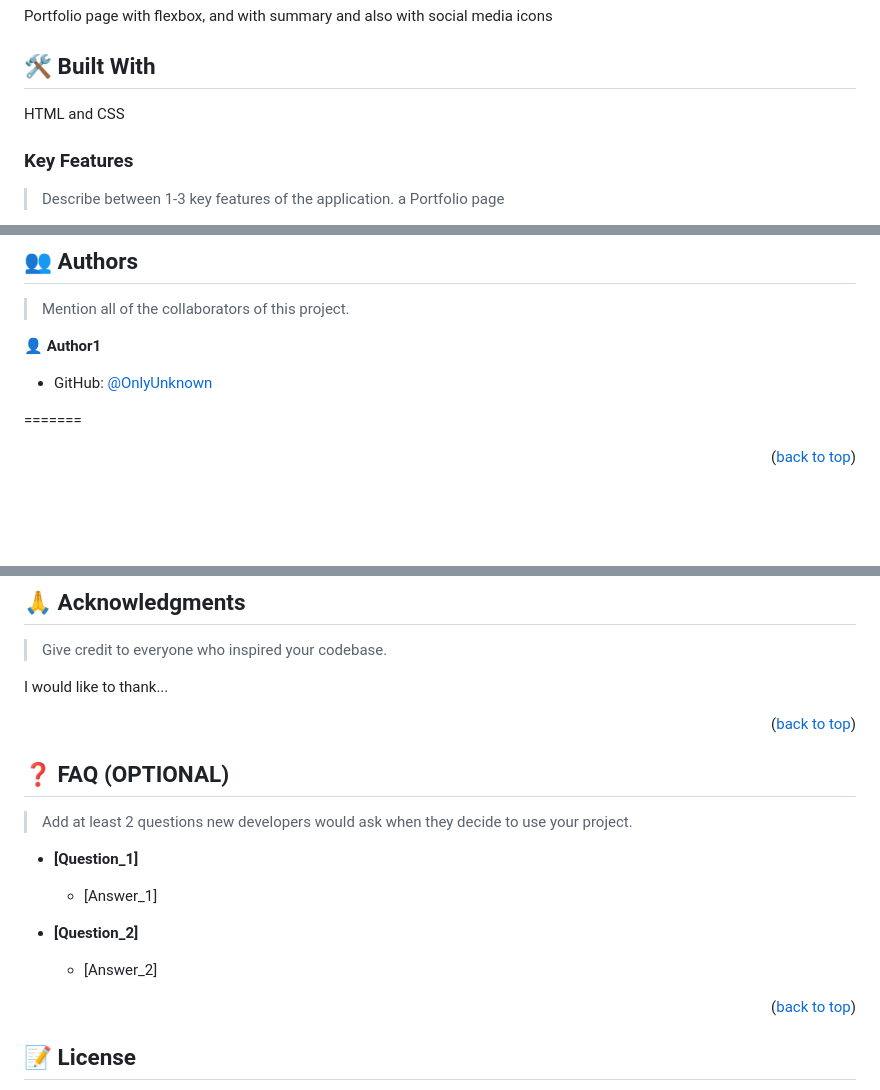
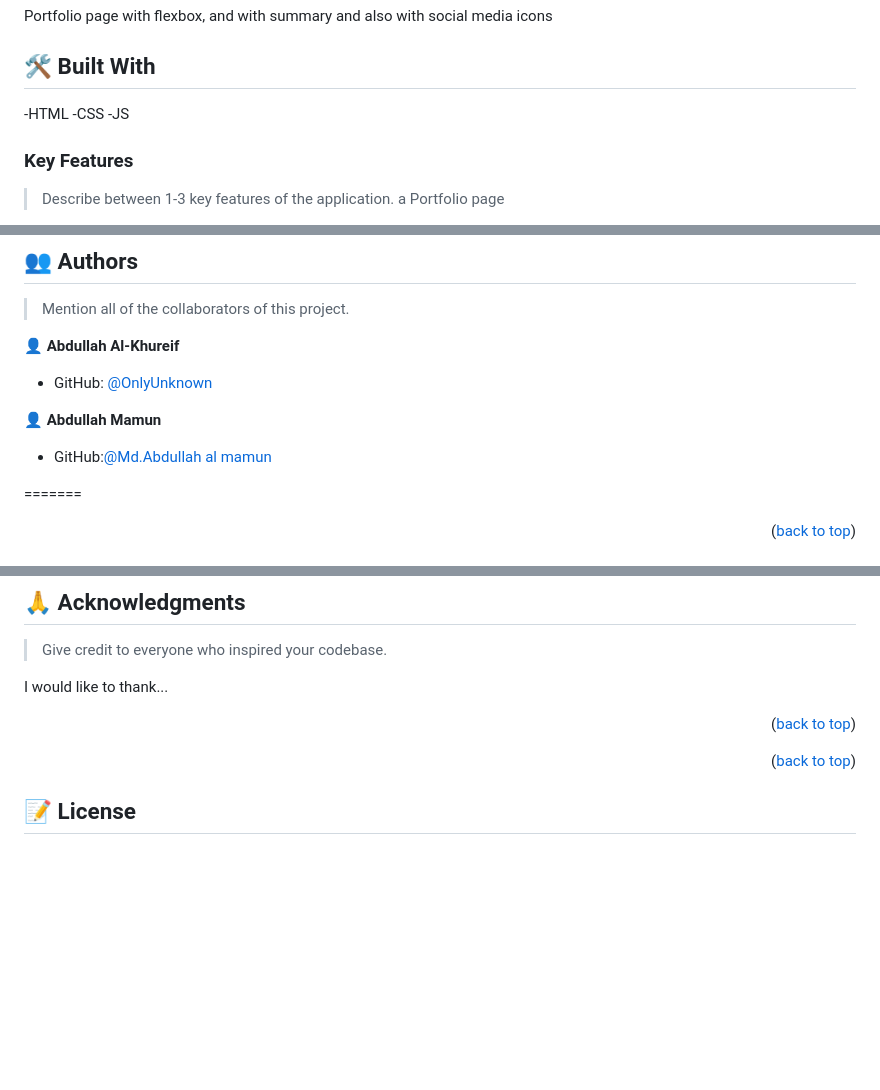
Before and after one commit to OnlyUnknown/portfolio-mobile-first, a Markdown page: README.md, 3 parts joined by grey strips. Drawn GitHub-style; blank space fills up the shorter version.

Commit message:
Update README.md
Read.me has been updated

```diff
--- a/README.md
+++ b/README.md
@@ -68,8 +68,9 @@ After you're finished please remove all the comments and instructions!
 Portfolio page with flexbox, and with summary and also with social media icons
 
 ## 🛠 Built With <a name="built-with"></a>
-HTML and CSS
-
+-HTML
+-CSS
+-JS
 
 
 <!-- Features -->
@@ -184,9 +186,13 @@ Example:
 
 > Mention all of the collaborators of this project.
 
-👤 **Author1**
+👤 **Abdullah Al-Khureif**
 
 - GitHub: [@OnlyUnknown](https://github.com/OnlyUnknown)
+
+👤 **Abdullah Mamun**
+
+- GitHub:[@Md.Abdullah al mamun](https://github.com/dev-mamun)
 
 =======
 
@@ -234,19 +240,6 @@ I would like to thank...
 
 <p align="right">(<a href="#readme-top">back to top</a>)</p>
 
-<!-- FAQ (optional) -->
-
-## ❓ FAQ (OPTIONAL) <a name="faq"></a>
-
-> Add at least 2 questions new developers would ask when they decide to use your project.
-
-- **[Question_1]**
-
-  - [Answer_1]
-
-- **[Question_2]**
-
-  - [Answer_2]
 
 <p align="right">(<a href="#readme-top">back to top</a>)</p>
 
```
Also changed, not shown: other parts of README.md (+4 -3 lines).
